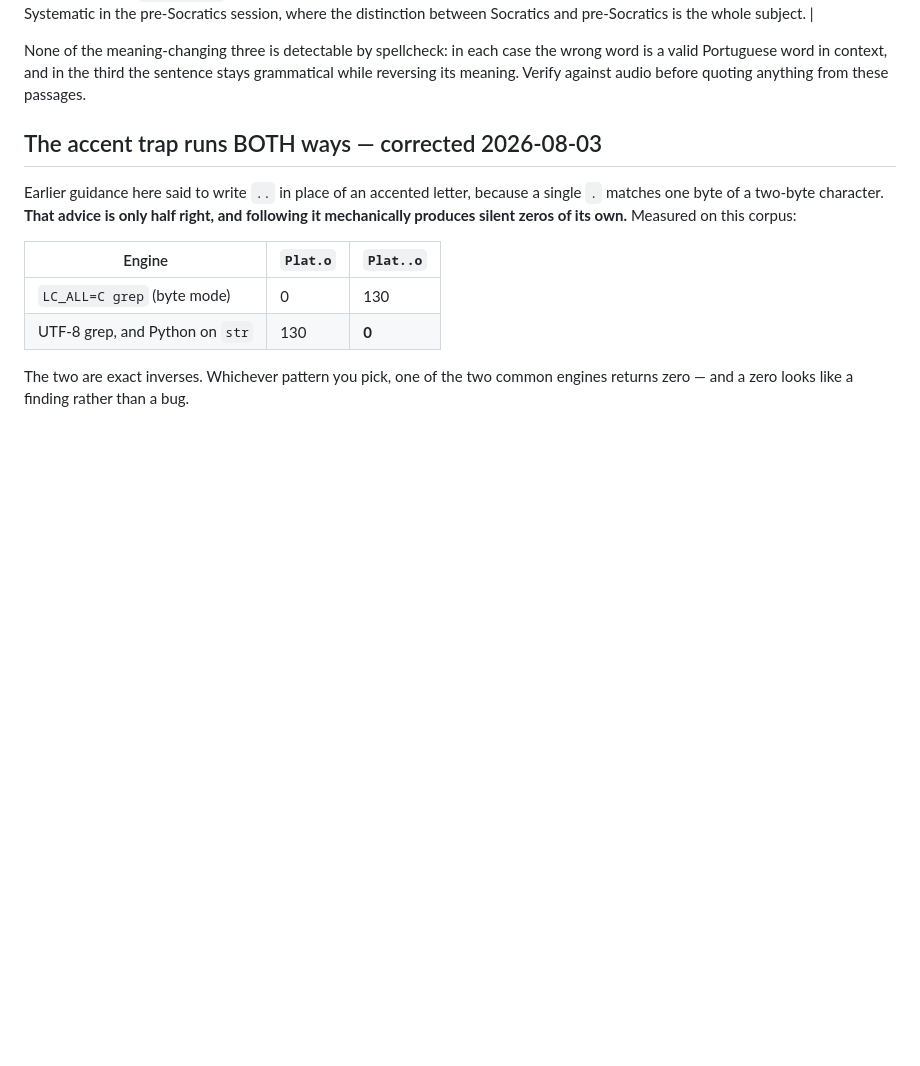
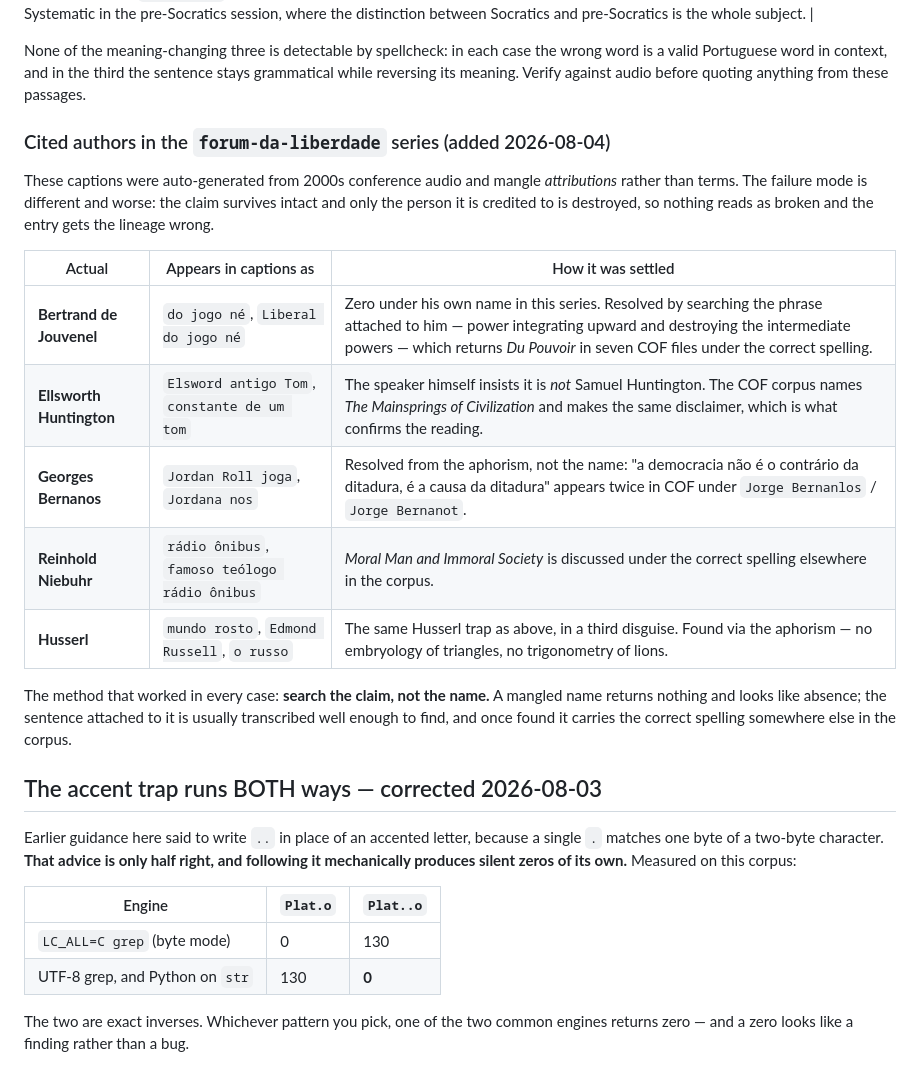
Before and after one commit to cronologia/olavo, a Markdown page: KEYWORDS.md, the part around the change. Drawn GitHub-style; blank space fills up the shorter version.

Commit message:
Record the attribution garbles in the conference captions
A different failure mode from the ones already listed. The 2002-03 course
captions destroy terms, which reads as broken text; these destroy the person a
claim is credited to while leaving the claim intact, so nothing looks wrong and
the entry simply gets the lineage from the wrong author.

Five, with how each was settled: Jouvenel as 'do jogo né', Ellsworth Huntington
as 'Elsword antigo Tom', Bernanos as 'Jordan Roll joga', Niebuhr as 'rádio
ônibus', and Husserl in a third disguise as 'mundo rosto'.

The method that worked every time is worth more than the table: search the
claim, not the name. A mangled name returns nothing and reads as absence,
while the sentence attached to it is usually transcribed well enough to find —
and once found it carries the correct spelling somewhere else in the corpus.

Co-Authored-By: Claude Opus 5 <noreply@anthropic.com>
Claude-Session: https://claude.ai/code/session_01Nfj8JA8LrS5DqxeuctrEpF

```diff
--- a/KEYWORDS.md
+++ b/KEYWORDS.md
@@ -57,6 +57,26 @@ None of the meaning-changing three is detectable by spellcheck: in each case the
 valid Portuguese word in context, and in the third the sentence stays
 grammatical while reversing its meaning. Verify against audio before quoting
 anything from these passages.
+
+### Cited authors in the `forum-da-liberdade` series (added 2026-08-04)
+
+These captions were auto-generated from 2000s conference audio and mangle
+*attributions* rather than terms. The failure mode is different and worse: the
+claim survives intact and only the person it is credited to is destroyed, so
+nothing reads as broken and the entry gets the lineage wrong.
+
+| Actual | Appears in captions as | How it was settled |
+|---|---|---|
+| **Bertrand de Jouvenel** | `do jogo né`, `Liberal do jogo né` | Zero under his own name in this series. Resolved by searching the phrase attached to him — power integrating upward and destroying the intermediate powers — which returns *Du Pouvoir* in seven COF files under the correct spelling. |
+| **Ellsworth Huntington** | `Elsword antigo Tom`, `constante de um tom` | The speaker himself insists it is *not* Samuel Huntington. The COF corpus names *The Mainsprings of Civilization* and makes the same disclaimer, which is what confirms the reading. |
+| **Georges Bernanos** | `Jordan Roll joga`, `Jordana nos` | Resolved from the aphorism, not the name: "a democracia não é o contrário da ditadura, é a causa da ditadura" appears twice in COF under `Jorge Bernanlos` / `Jorge Bernanot`. |
+| **Reinhold Niebuhr** | `rádio ônibus`, `famoso teólogo rádio ônibus` | *Moral Man and Immoral Society* is discussed under the correct spelling elsewhere in the corpus. |
+| **Husserl** | `mundo rosto`, `Edmond Russell`, `o russo` | The same Husserl trap as above, in a third disguise. Found via the aphorism — no embryology of triangles, no trigonometry of lions. |
+
+The method that worked in every case: **search the claim, not the name.** A
+mangled name returns nothing and looks like absence; the sentence attached to
+it is usually transcribed well enough to find, and once found it carries the
+correct spelling somewhere else in the corpus.
 
 ## The accent trap runs BOTH ways — corrected 2026-08-03
 
```
